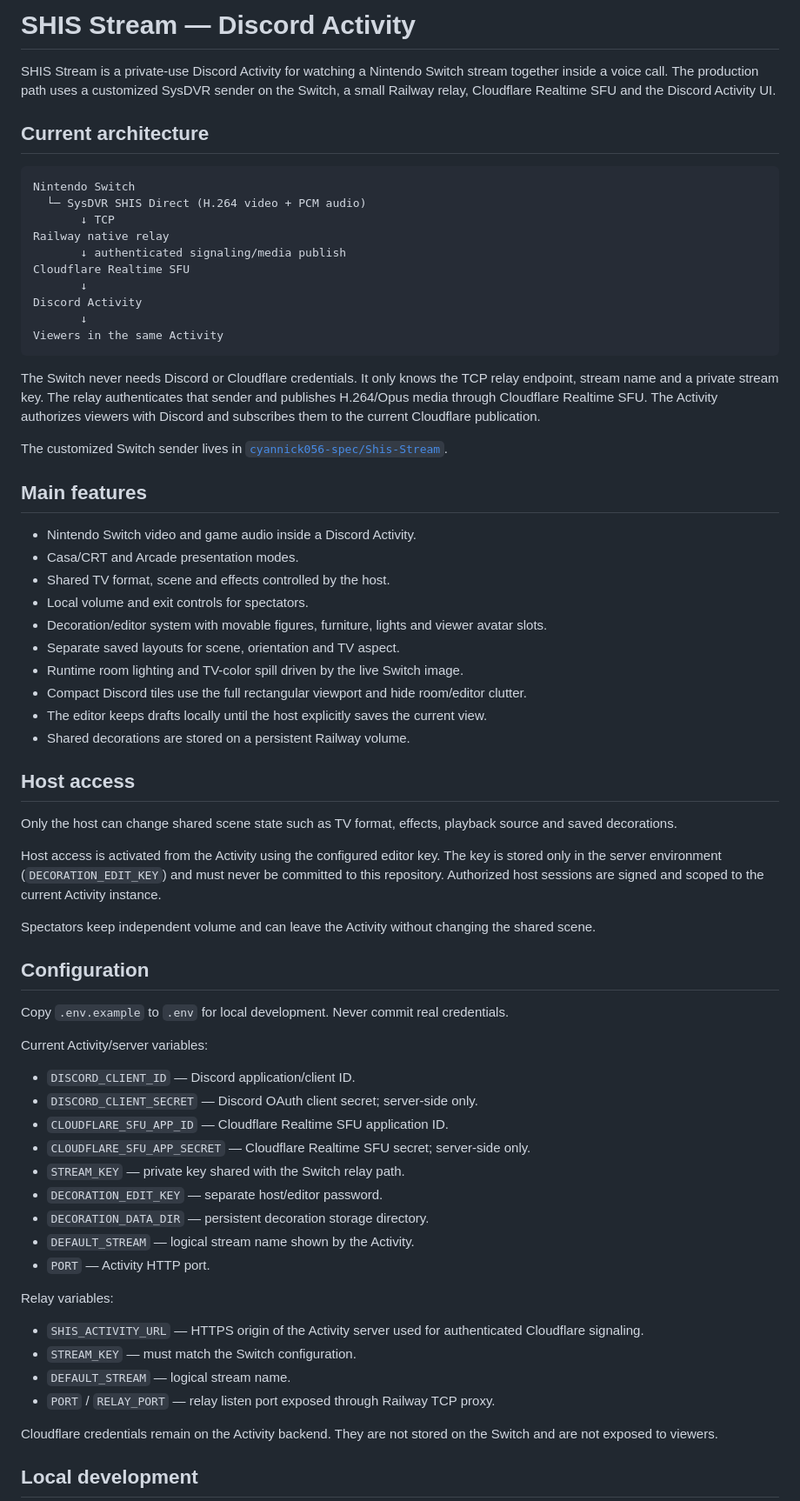
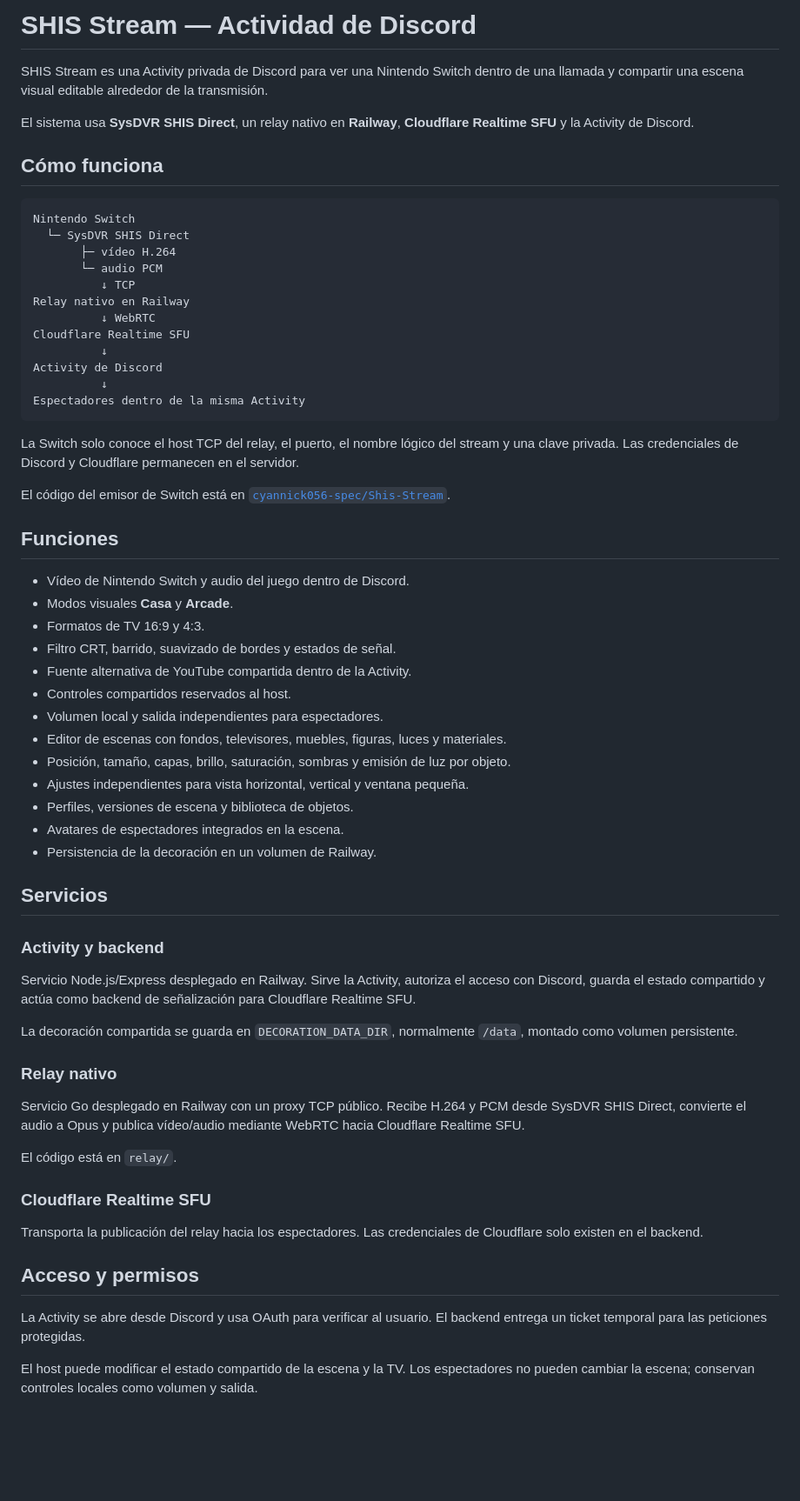
Before and after one commit to cyannick056-spec/Discord, a Markdown page: README.md, the part around one of its changes. Shown at 87% size. GitHub-like rendering; blank space fills up the shorter version.

Commit message:
docs: describe only the current SHIS Stream architecture

````diff
--- a/README.md
+++ b/README.md
@@ -1,71 +1,67 @@
-# SHIS Stream — Discord Activity
+# SHIS Stream — Actividad de Discord
 
-SHIS Stream is a private-use Discord Activity for watching a Nintendo Switch stream together inside a voice call. The production path uses a customized SysDVR sender on the Switch, a small Railway relay, Cloudflare Realtime SFU and the Discord Activity UI.
+SHIS Stream es una Activity privada de Discord para ver una Nintendo Switch dentro de una llamada y compartir una escena visual editable alrededor de la transmisión.
 
-## Current architecture
+El sistema usa **SysDVR SHIS Direct**, un relay nativo en **Railway**, **Cloudflare Realtime SFU** y la Activity de Discord.
+
+## Cómo funciona
 
 ```text
 Nintendo Switch
-  └─ SysDVR SHIS Direct (H.264 video + PCM audio)
-       ↓ TCP
-Railway native relay
-       ↓ authenticated signaling/media publish
+  └─ SysDVR SHIS Direct
+       ├─ vídeo H.264
+       └─ audio PCM
+          ↓ TCP
+Relay nativo en Railway
+          ↓ WebRTC
 Cloudflare Realtime SFU
-       ↓
-Discord Activity
-       ↓
-Viewers in the same Activity
+          ↓
+Activity de Discord
+          ↓
+Espectadores dentro de la misma Activity
 ```
 
-The Switch never needs Discord or Cloudflare credentials. It only knows the TCP relay endpoint, stream name and a private stream key. The relay authenticates that sender and publishes H.264/Opus media through Cloudflare Realtime SFU. The Activity authorizes viewers with Discord and subscribes them to the current Cloudflare publication.
+La Switch solo conoce el host TCP del relay, el puerto, el nombre lógico del stream y una clave privada. Las credenciales de Discord y Cloudflare permanecen en el servidor.
 
-The customized Switch sender lives in [`cyannick056-spec/Shis-Stream`](https://github.com/cyannick056-spec/Shis-Stream).
+El código del emisor de Switch está en [`cyannick056-spec/Shis-Stream`](https://github.com/cyannick056-spec/Shis-Stream).
 
-## Main features
+## Funciones
 
-- Nintendo Switch video and game audio inside a Discord Activity.
-- Casa/CRT and Arcade presentation modes.
-- Shared TV format, scene and effects controlled by the host.
-- Local volume and exit controls for spectators.
-- Decoration/editor system with movable figures, furniture, lights and viewer avatar slots.
-- Separate saved layouts for scene, orientation and TV aspect.
-- Runtime room lighting and TV-color spill driven by the live Switch image.
-- Compact Discord tiles use the full rectangular viewport and hide room/editor clutter.
-- The editor keeps drafts locally until the host explicitly saves the current view.
-- Shared decorations are stored on a persistent Railway volume.
+- Vídeo de Nintendo Switch y audio del juego dentro de Discord.
+- Modos visuales **Casa** y **Arcade**.
+- Formatos de TV 16:9 y 4:3.
+- Filtro CRT, barrido, suavizado de bordes y estados de señal.
+- Fuente alternativa de YouTube compartida dentro de la Activity.
+- Controles compartidos reservados al host.
+- Volumen local y salida independientes para espectadores.
+- Editor de escenas con fondos, televisores, muebles, figuras, luces y materiales.
+- Posición, tamaño, capas, brillo, saturación, sombras y emisión de luz por objeto.
+- Ajustes independientes para vista horizontal, vertical y ventana pequeña.
+- Perfiles, versiones de escena y biblioteca de objetos.
+- Avatares de espectadores integrados en la escena.
+- Persistencia de la decoración en un volumen de Railway.
 
-## Host access
+## Servicios
 
-Only the host can change shared scene state such as TV format, effects, playback source and saved decorations.
+### Activity y backend
 
-Host access is activated from the Activity using the configured editor key. The key is stored only in the server environment (`DECORATION_EDIT_KEY`) and must never be committed to this repository. Authorized host sessions are signed and scoped to the current Activity instance.
+Servicio Node.js/Express desplegado en Railway. Sirve la Activity, autoriza el acceso con Discord, guarda el estado compartido y actúa como backend de señalización para Cloudflare Realtime SFU.
 
-Spectators keep independent volume and can leave the Activity without changing the shared scene.
+La decoración compartida se guarda en `DECORATION_DATA_DIR`, normalmente `/data`, montado como volumen persistente.
 
-## Configuration
+### Relay nativo
 
-Copy `.env.example` to `.env` for local development. Never commit real credentials.
+Servicio Go desplegado en Railway con un proxy TCP público. Recibe H.264 y PCM desde SysDVR SHIS Direct, convierte el audio a Opus y publica vídeo/audio mediante WebRTC hacia Cloudflare Realtime SFU.
 
-Current Activity/server variables:
+El código está en `relay/`.
 
-- `DISCORD_CLIENT_ID` — Discord application/client ID.
-- `DISCORD_CLIENT_SECRET` — Discord OAuth client secret; server-side only.
-- `CLOUDFLARE_SFU_APP_ID` — Cloudflare Realtime SFU application ID.
-- `CLOUDFLARE_SFU_APP_SECRET` — Cloudflare Realtime SFU secret; server-side only.
-- `STREAM_KEY` — private key shared with the Switch relay path.
-- `DECORATION_EDIT_KEY` — separate host/editor password.
-- `DECORATION_DATA_DIR` — persistent decoration storage directory.
-- `DEFAULT_STREAM` — logical stream name shown by the Activity.
-- `PORT` — Activity HTTP port.
+### Cloudflare Realtime SFU
 
-Relay variables:
+Transporta la publicación del relay hacia los espectadores. Las credenciales de Cloudflare solo existen en el backend.
 
-- `SHIS_ACTIVITY_URL` — HTTPS origin of the Activity server used for authenticated Cloudflare signaling.
-- `STREAM_KEY` — must match the Switch configuration.
-- `DEFAULT_STREAM` — logical stream name.
-- `PORT` / `RELAY_PORT` — relay listen port exposed through Railway TCP proxy.
+## Acceso y permisos
 
-Cloudflare credentials remain on the Activity backend. They are not stored on the Switch and are not exposed to viewers.
+La Activity se abre desde Discord y usa OAuth para verificar al usuario. El backend entrega un ticket temporal para las peticiones protegidas.
 
-## Local development
+El host puede modificar el estado compartido de la escena y la TV. Los espectadores no pueden cambiar la escena; conservan controles locales como volumen y salida.
 
````
Also changed, not shown: other parts of README.md (+48 -23 lines).
